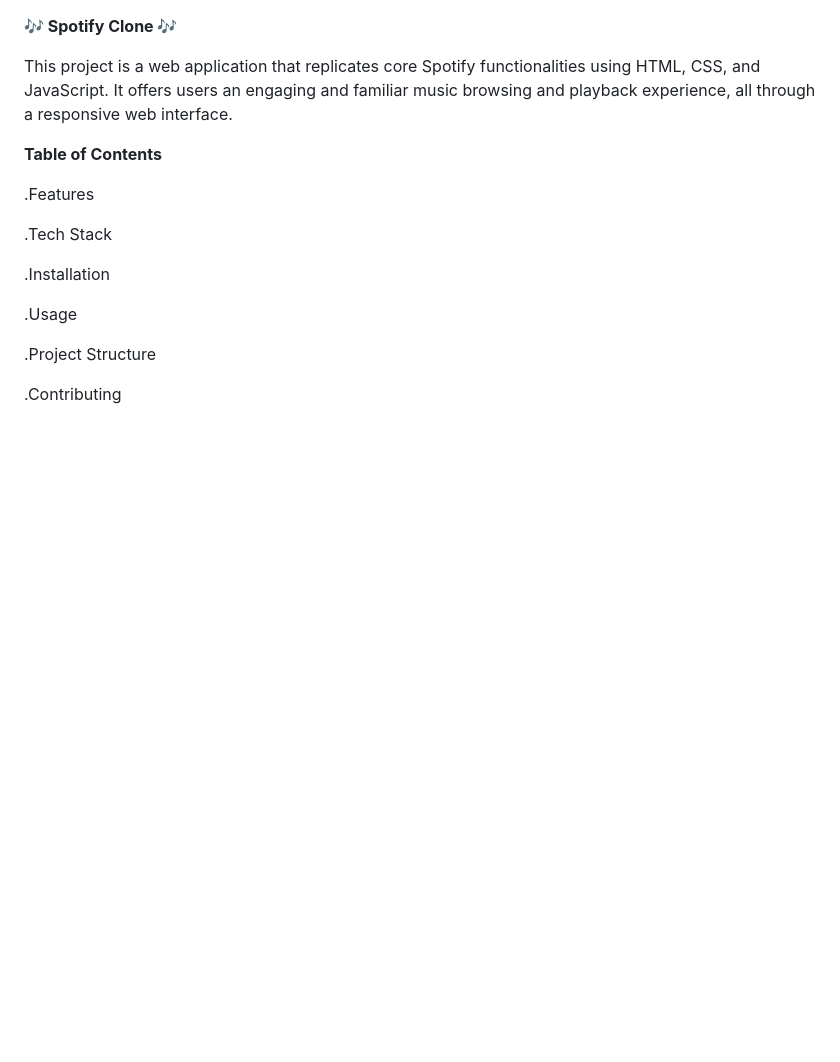
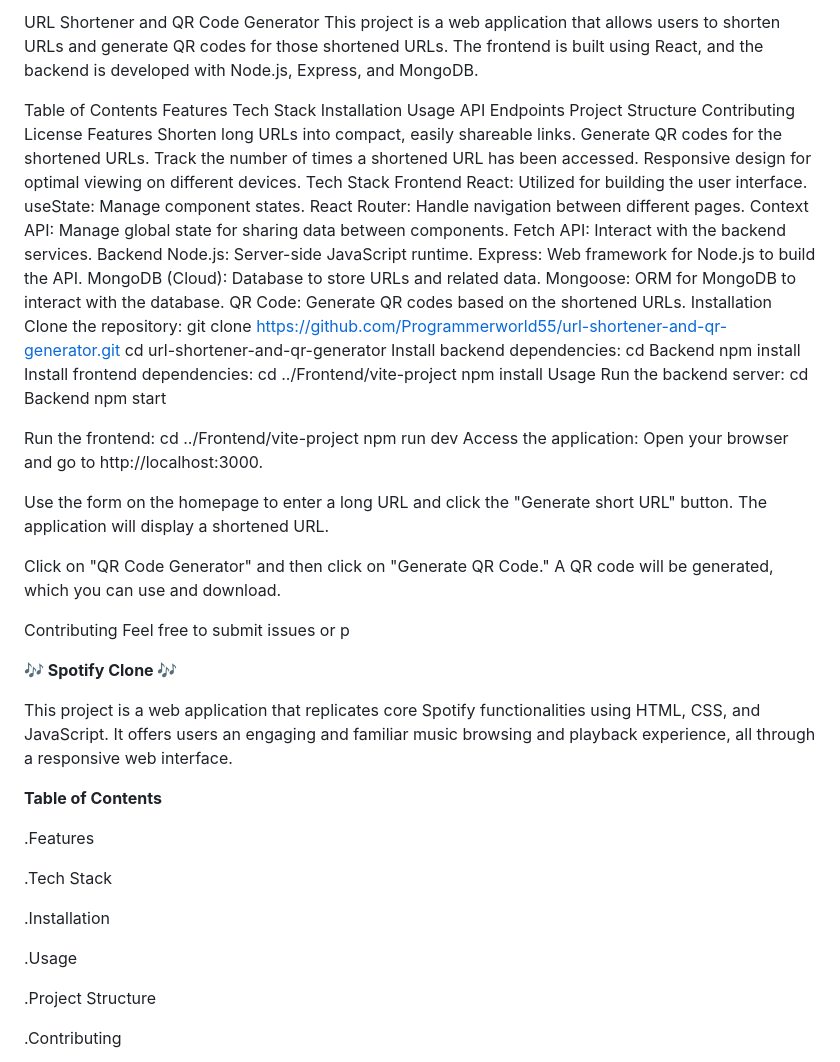
Before and after one commit to Khwajazeeshan/Spotify-Clone---Sigma-Web-Development-Project, a Markdown page: README.md, the part around the change. Drawn GitHub-style; blank space fills up the shorter version.

```diff
--- a/README.md
+++ b/README.md
@@ -1,3 +1,64 @@
+
+URL Shortener and QR Code Generator
+This project is a web application that allows users to shorten URLs and generate QR codes for those shortened URLs. The frontend is built using React, and the backend is developed with Node.js, Express, and MongoDB.
+
+Table of Contents
+Features
+Tech Stack
+Installation
+Usage
+API Endpoints
+Project Structure
+Contributing
+License
+Features
+Shorten long URLs into compact, easily shareable links.
+Generate QR codes for the shortened URLs.
+Track the number of times a shortened URL has been accessed.
+Responsive design for optimal viewing on different devices.
+Tech Stack
+Frontend
+React: Utilized for building the user interface.
+useState: Manage component states.
+React Router: Handle navigation between different pages.
+Context API: Manage global state for sharing data between components.
+Fetch API: Interact with the backend services.
+Backend
+Node.js: Server-side JavaScript runtime.
+Express: Web framework for Node.js to build the API.
+MongoDB (Cloud): Database to store URLs and related data.
+Mongoose: ORM for MongoDB to interact with the database.
+QR Code: Generate QR codes based on the shortened URLs.
+Installation
+Clone the repository:
+git clone https://github.com/Programmerworld55/url-shortener-and-qr-generator.git
+cd url-shortener-and-qr-generator
+Install backend dependencies:
+cd Backend
+npm install
+Install frontend dependencies:
+cd ../Frontend/vite-project
+npm install
+Usage
+Run the backend server:
+cd Backend
+npm start
+
+Run the frontend:
+cd ../Frontend/vite-project
+npm run dev
+Access the application:
+Open your browser and go to http://localhost:3000.
+
+Use the form on the homepage to enter a long URL and click the "Generate short URL" button. The application will display a shortened URL.
+
+Click on "QR Code Generator" and then click on "Generate QR Code." A QR code will be generated, which you can use and download.
+
+Contributing
+Feel free to submit issues or p
+
+
+
 **🎶 Spotify Clone 🎶**
 
 This project is a web application that replicates core Spotify functionalities using HTML, CSS, and JavaScript. It offers users an engaging and familiar music browsing and playback experience, all through a responsive web interface.
```
